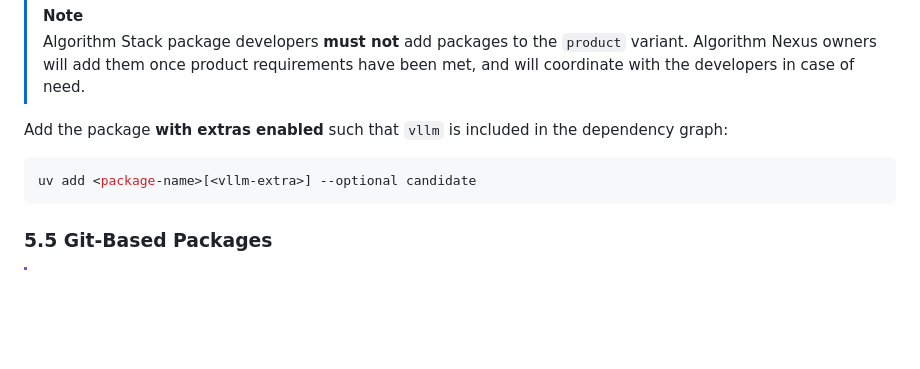
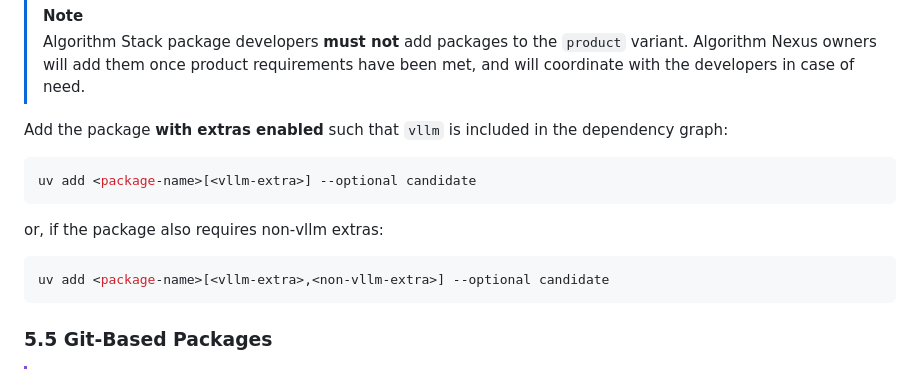
Before and after one commit to IBM/algorithm-nexus, a Markdown page: docs/design/dependency-resolution.md, the part around the change. Drawn GitHub-style; blank space fills up the shorter version.

Commit message:
docs(design): mention non-vllm-extras

````diff
--- a/docs/design/dependency-resolution.md
+++ b/docs/design/dependency-resolution.md
@@ -212,6 +212,12 @@ dependency graph:
 uv add <package-name>[<vllm-extra>] --optional candidate
 ```
 
+or, if the package also requires non‑vllm extras:
+
+```bash
+uv add <package-name>[<vllm-extra>,<non-vllm-extra>] --optional candidate
+```
+
 ### 5.5 Git‑Based Packages
 
 > [!IMPORTANT]
````
